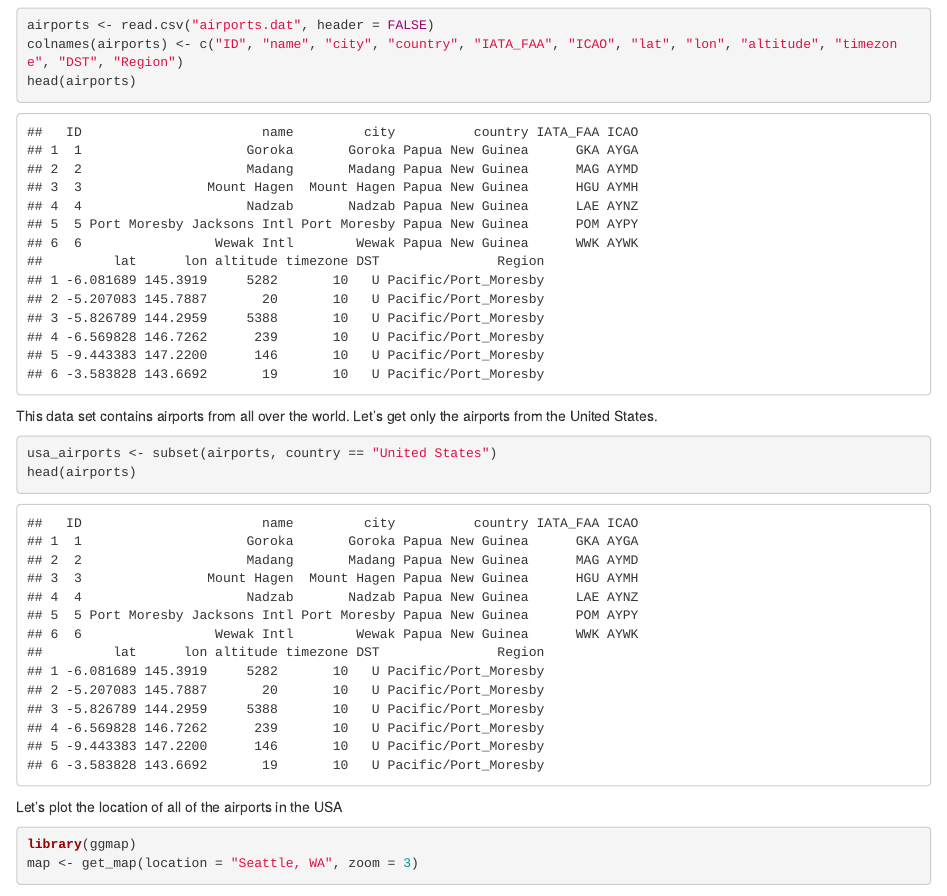
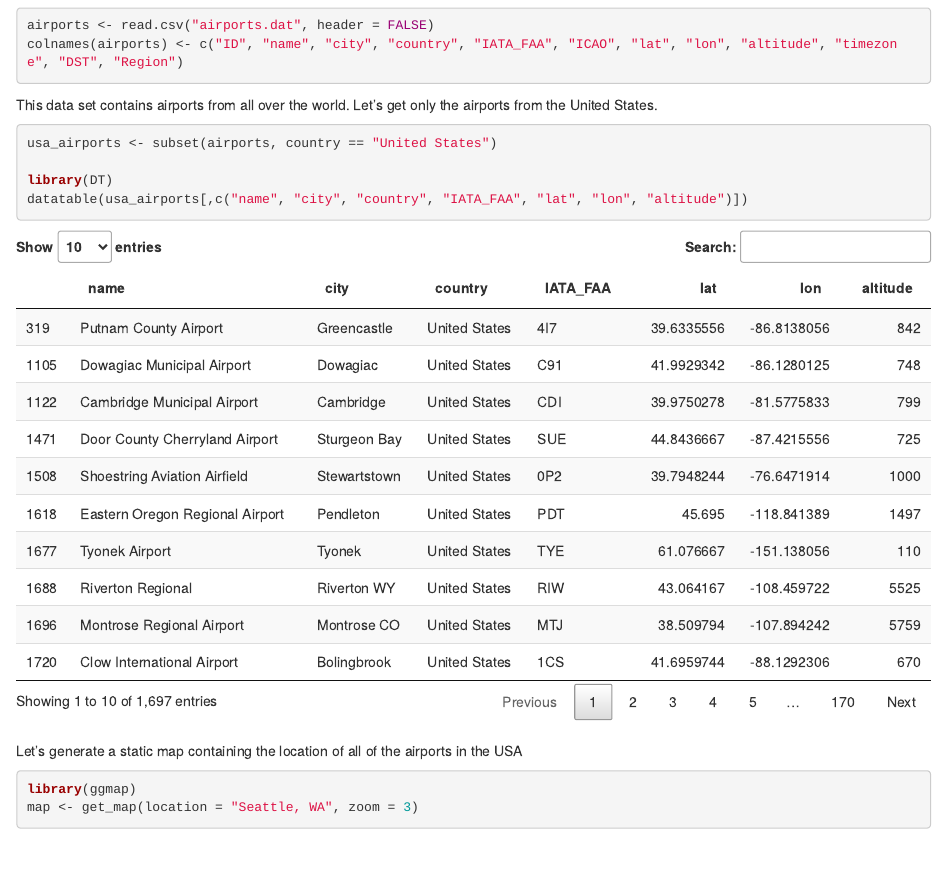
Before and after one commit to jflam/VSDemos, an R Markdown document (RTVSDemos/markdown.rmd): the page in a window 1100 px wide, from 100 px down. Rendered offline with R 4.5, knitr and Pandoc, with nearby package versions; drawn as R Markdown's standard HTML page in place of the format the file asks for; some code elsewhere in the file could not run offline; common packages that the code uses without loading them are loaded.

Commit message:
Added DT HTML tables to Rmarkdown output, and tweaked appearance of the map

````diff
--- a/RTVSDemos/markdown.rmd
+++ b/RTVSDemos/markdown.rmd
@@ -8,18 +8,21 @@ Let's load a list of airport data from https://github.com/jpatokal/openflights
 ```{r}
 airports <- read.csv("airports.dat", header = FALSE)
 colnames(airports) <- c("ID", "name", "city", "country", "IATA_FAA", "ICAO", "lat", "lon", "altitude", "timezone", "DST", "Region")
-head(airports)
+
 ```
 
 This data set contains airports from all over the world. Let's get only the
 airports from the United States.
 
 ```{r}
+
 usa_airports <- subset(airports, country == "United States")
-head(airports)
+
+library(DT)
+datatable(usa_airports[,c("name", "city", "country", "IATA_FAA", "lat", "lon", "altitude")])
 ```
 
-Let's plot the location of all of the airports in the USA
+Let's generate a static map containing the location of all of the airports in the USA
 
 ```{r, message=FALSE, warning=FALSE}
 library(ggmap)
````
Also changed, not shown: RTVSDemos/install_packages.R (+1 -0 lines), RTVSDemos/markdown.rmd (2 more changed lines).
